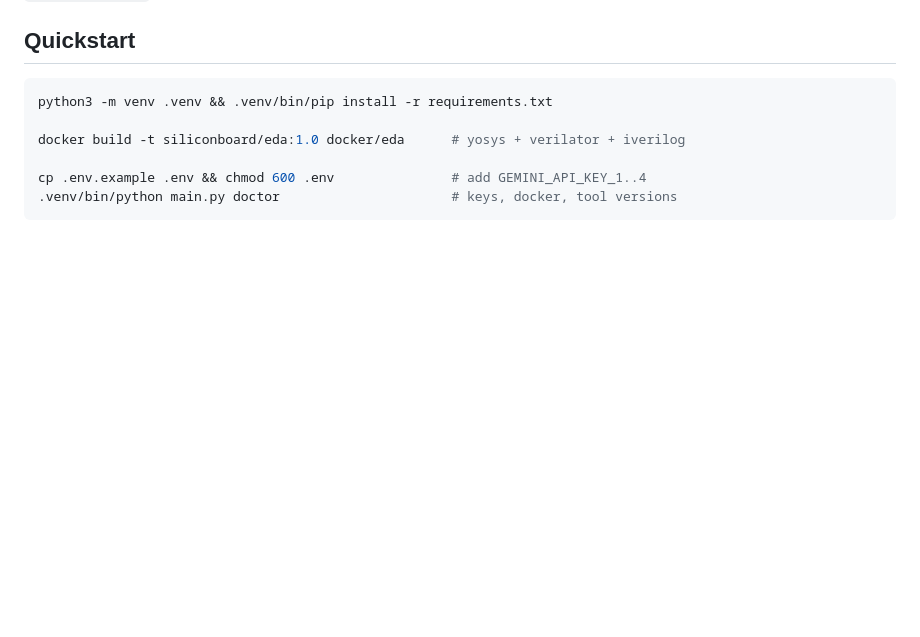
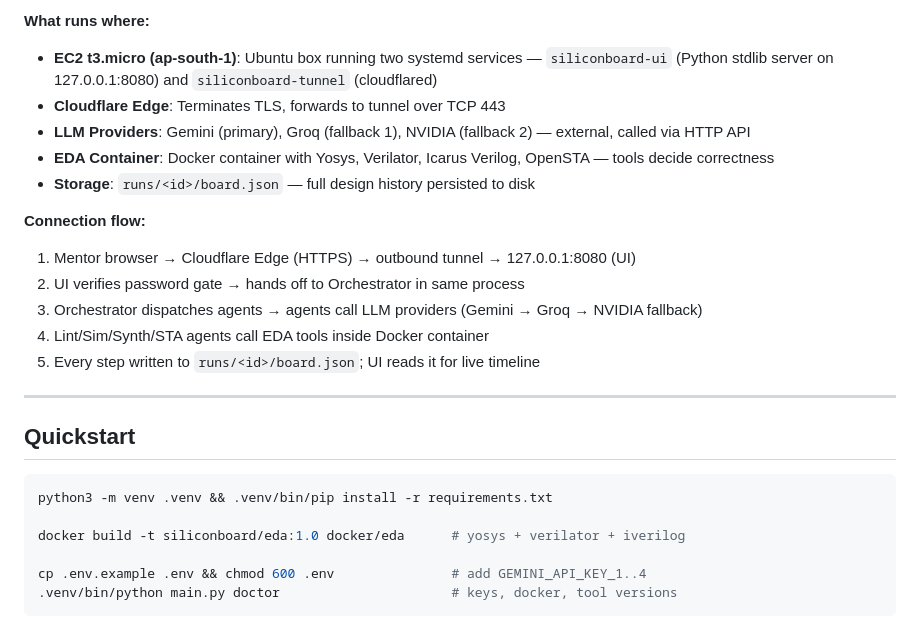
Before and after one commit to SairajMN/siliconboard, a Markdown page: README.md, the part around one of its changes. Drawn GitHub-style; blank space fills up the shorter version.

````diff
--- a/README.md
+++ b/README.md
@@ -18,3 +101,18 @@ the routing and the retry policy live in `orchestrator.py` and are ours.
+**What runs where:**
+- **EC2 t3.micro (ap-south-1)**: Ubuntu box running two systemd services — `siliconboard-ui` (Python stdlib server on 127.0.0.1:8080) and `siliconboard-tunnel` (cloudflared)
+- **Cloudflare Edge**: Terminates TLS, forwards to tunnel over TCP 443
+- **LLM Providers**: Gemini (primary), Groq (fallback 1), NVIDIA (fallback 2) — external, called via HTTP API
+- **EDA Container**: Docker container with Yosys, Verilator, Icarus Verilog, OpenSTA — tools decide correctness
+- **Storage**: `runs/<id>/board.json` — full design history persisted to disk
+
+**Connection flow:**
+1. Mentor browser → Cloudflare Edge (HTTPS) → outbound tunnel → 127.0.0.1:8080 (UI)
+2. UI verifies password gate → hands off to Orchestrator in same process
+3. Orchestrator dispatches agents → agents call LLM providers (Gemini → Groq → NVIDIA fallback)
+4. Lint/Sim/Synth/STA agents call EDA tools inside Docker container
+5. Every step written to `runs/<id>/board.json`; UI reads it for live timeline
+
+---
 ## Quickstart
 
 ```bash
````
Also changed, not shown: other parts of README.md (+83 -0 lines).
